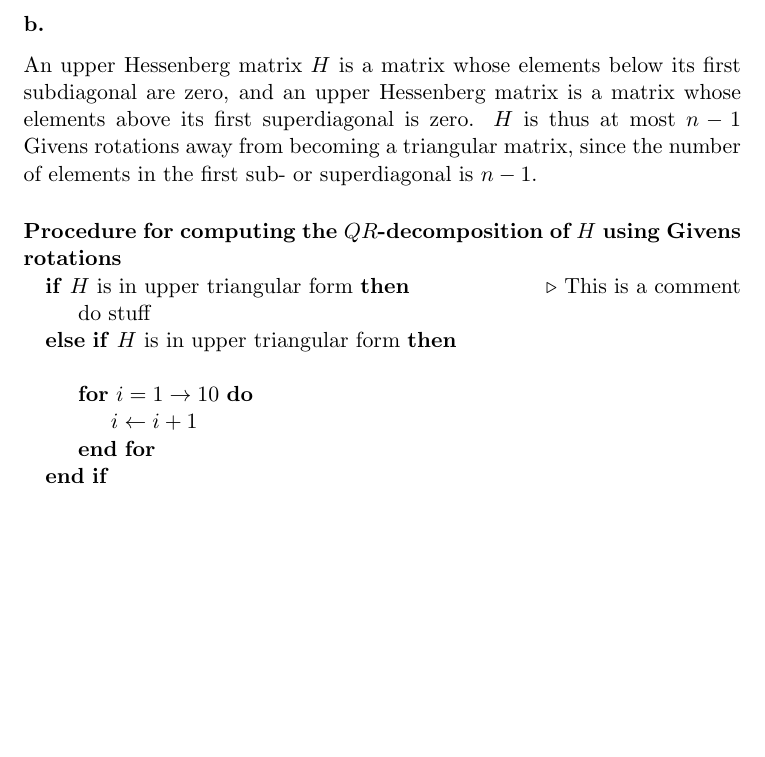
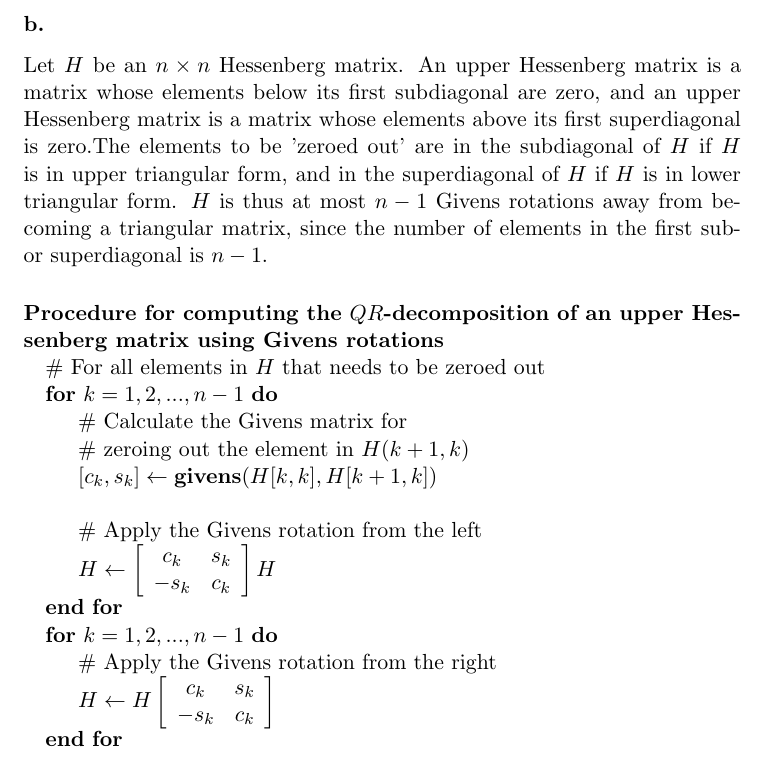
Before and after one commit to jkrgr/numerical-mathematics, a LaTeX document (project-2/problem-1b.tex): part of the page, cut so that both start at the same text, the shorter picture padded with empty space. Compiled offline with pdfLaTeX.

```diff
--- a/project-2/problem-1b.tex
+++ b/project-2/problem-1b.tex
@@ -28,20 +28,36 @@
 
 
 \subsection*{b.}
-An upper Hessenberg matrix $H$ is a matrix whose elements below its first subdiagonal are zero, and an upper Hessenberg matrix is a matrix whose elements above its first superdiagonal is zero. $H$ is thus at most $n-1$ Givens rotations away from becoming a triangular matrix, since the number of elements in the first sub- or superdiagonal is $n-1$.
+Let $H$ be an $n \times n$ Hessenberg matrix. An upper Hessenberg matrix is a matrix whose elements below its first subdiagonal are zero, and an upper Hessenberg matrix is a matrix whose elements above its first superdiagonal is zero.The elements to be 'zeroed out' are in the subdiagonal of $H$ if $H$ is in upper triangular form, and in the superdiagonal of $H$ if $H$ is in lower triangular form.
+$H$ is thus at most $n-1$ Givens rotations away from becoming a triangular matrix, since the number of elements in the first sub- or superdiagonal is $n-1$.
 
-\subsubsection*{Procedure for computing the $QR$-decomposition of $H$ using Givens rotations}
+\subsubsection*{Procedure for computing the $QR$-decomposition of an upper Hessenberg matrix using Givens rotations}
 \begin{algorithmic}
-\If {$H$ is in upper triangular form}
-\Comment{This is a comment}
+\State \# For all elements in $H$ that needs to be zeroed out
+\For{$k = 1,2, ..., n-1$}
+  \State \# Calculate the Givens matrix for
+  \State \# zeroing out the element in $H(k+1,k)$
+  \State $[c_k, s_k] \gets \textbf{givens}(H[k,k], H[k+1,k])$
   \State
-    do stuff
-\ElsIf{$H$ is in upper triangular form}
-  \State
-    \For{$i = 1 \to 10$}
-      \State $i \gets i + 1$
+  \State \# Apply the Givens rotation from the left
+  \State $ H \gets
+  			 \left[ \begin{array}{c c}
+      			c_k & s_k \\
+     			-s_k & c_k
+  			 \end{array} \right]
+		   H
+		$
 \EndFor
-\EndIf
+\For{$k = 1,2, ..., n-1$}
+  \State \# Apply the Givens rotation from the right
+  \State $ H \gets H
+  			\left[ \begin{array}{c c}
+      			c_k & s_k \\
+     			-s_k & c_k
+  			\end{array} \right]
+		$
+\EndFor
+
 \end{algorithmic}
 
 %\bibliosub
```
